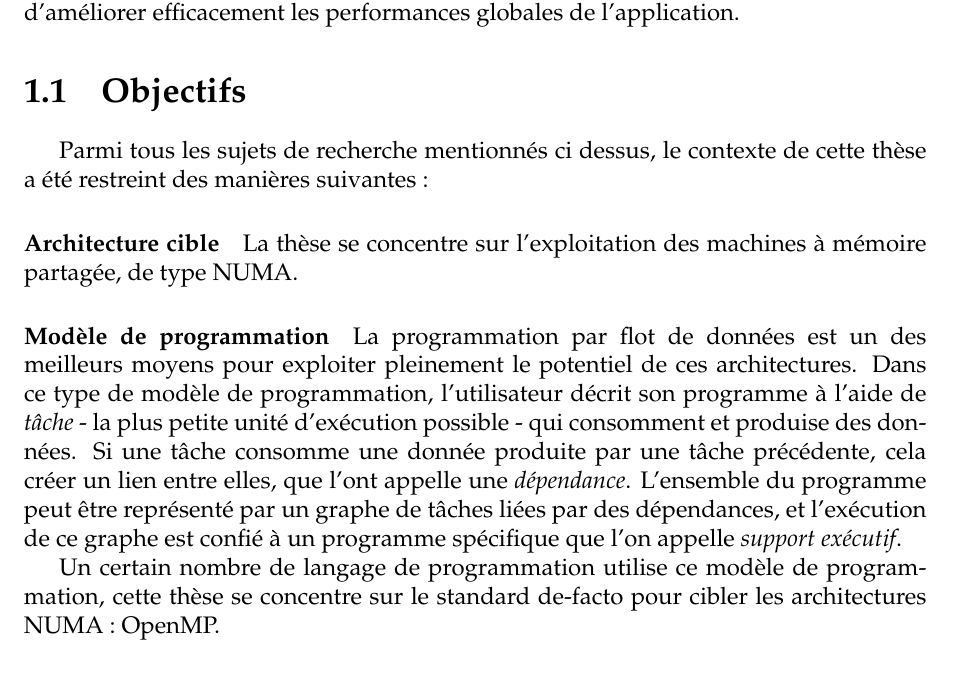
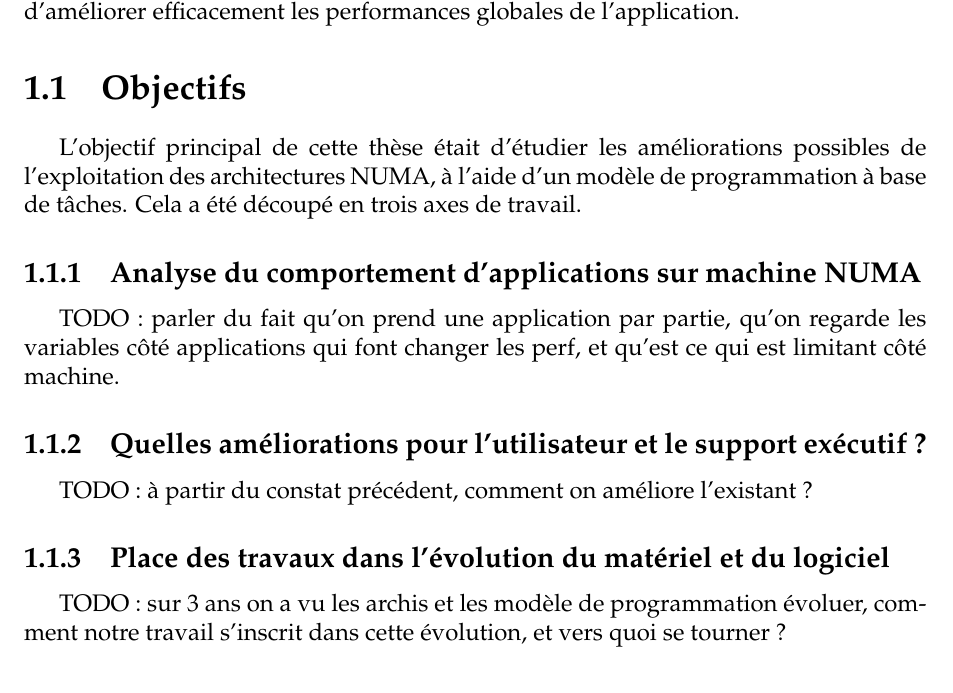
Before and after one commit to viroulep/phd-thesis, a LaTeX book (manuscrit/Master.tex, which reads manuscrit/tex/introduction/objectives.tex): part of page 9 of 66, cut so that both start at the same text. Compiled offline with pdfLaTeX; a LaTeX package or settings file that is missing is left out.

Commit message:
meilleur plan pour les objectifs

```diff
--- a/manuscrit/tex/introduction/objectives.tex
+++ b/manuscrit/tex/introduction/objectives.tex
@@ -1,15 +1,11 @@
 \section{Objectifs}\label{sec:intro:objectives}
 
-Parmi tous les sujets de recherche mentionnés ci dessus, le contexte de cette thèse a été restreint des manières suivantes :
+L'objectif principal de cette thèse était d'étudier les améliorations possibles de l'exploitation des architectures NUMA, à l'aide d'un modèle de programmation à base de tâches.
+Cela a été découpé en trois axes de travail.
 
-\paragraph{Architecture cible}
-La thèse se concentre sur l'exploitation des machines à mémoire partagée, de type NUMA.
 
-\paragraph{Modèle de programmation}
-La programmation par flot de données est un des meilleurs moyens pour exploiter pleinement le potentiel de ces architectures.
-Dans ce type de modèle de programmation, l'utilisateur décrit son programme à l'aide de \emph{tâche} - la plus petite unité d'exécution possible - qui consomment et produise des données.
-Si une tâche consomme une donnée produite par une tâche précédente, cela créer un lien entre elles, que l'ont appelle une \emph{dépendance}.
-L'ensemble du programme peut être représenté par un graphe de tâches liées par des dépendances, et l'exécution de ce graphe est confié à un programme spécifique que l'on appelle \emph{support exécutif}.
+\subsection{Analyse du comportement d'applications sur machine NUMA}
 
-Un certain nombre de langage de programmation utilise ce modèle de programmation, cette thèse se concentre sur le standard de-facto pour cibler les architectures NUMA : OpenMP.
+TODO : parler du fait qu'on prend une application par partie, qu'on regarde les variables côté applications qui font changer les perf, et qu'est ce qui est limitant côté machine.
 
+\subsection{Quelles améliorations pour l'utilisateur et le support exécutif ?}
@@ -21,5 +12,6 @@ Avec ces restrictions, les objectifs de la thèse étaient double :
 
-La plupart des travaux ont été réalisés sur des programmes par flot de données, même si certaines applications à base de boucles ont été étudiées.
+TODO : à partir du constat précédent, comment on améliore l'existant ?
 
-L'évaluation d'OpenMP a été réalisée avec plusieurs support exécutif et à donné lieu à la création d'une suite de benchmark, ainsi qu'un outil, NOMDEL4OUTIL, afin de faciliter l'exécution contrôlée de parties d'applications.
+\subsection{Place des travaux dans l'évolution du matériel et du logiciel}
 
+TODO : sur 3 ans on a vu les archis et les modèle de programmation évoluer, comment notre travail s'inscrit dans cette évolution, et vers quoi se tourner ?
```
Also changed, not shown: manuscrit/tex/context/numa.tex (+1 -4 lines), manuscrit/tex/introduction/objectives.tex (13 more changed lines).
